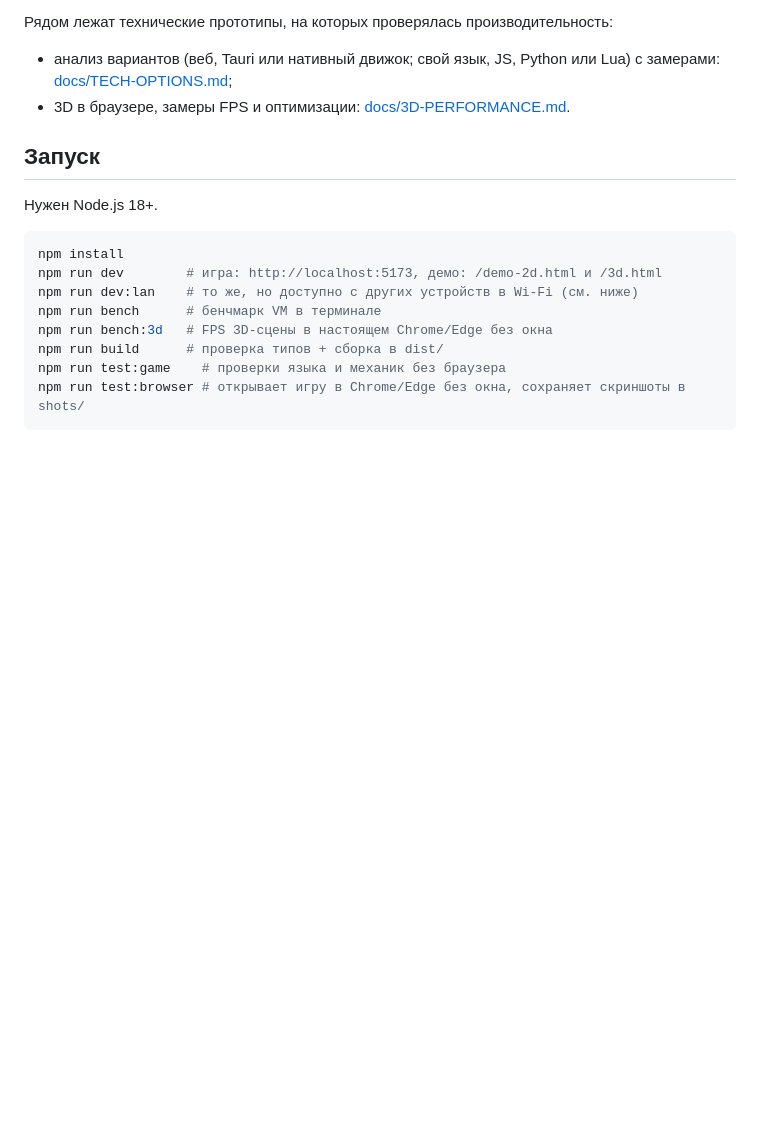
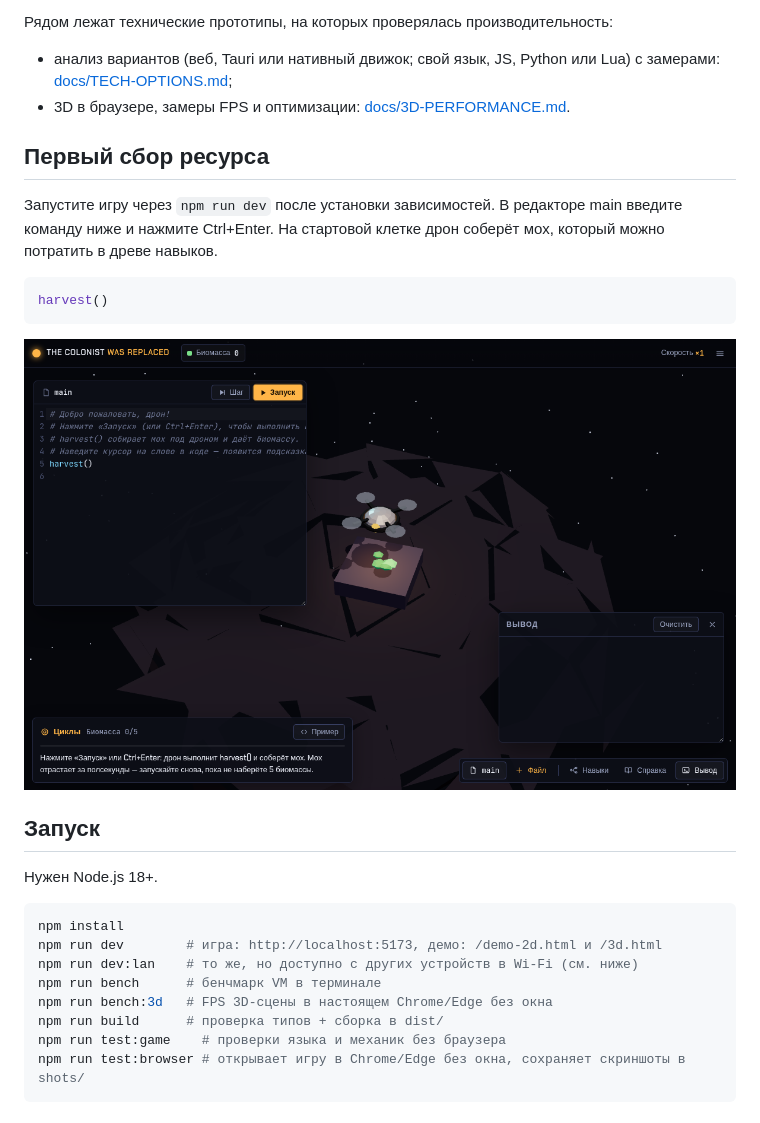
Before and after one commit to 1Nestle1/everywngtrplsd, a Markdown page: README.md, the part around the change. GitHub-like rendering; pictures changed too: docs/images/readme-example.png (added); blank space fills up the shorter version.

Commit message:
Document a usage example with a screenshot

````diff
--- a/README.md
+++ b/README.md
@@ -5,6 +5,16 @@
 Рядом лежат технические прототипы, на которых проверялась производительность:
 - анализ вариантов (веб, Tauri или нативный движок; свой язык, JS, Python или Lua) с замерами: [docs/TECH-OPTIONS.md](docs/TECH-OPTIONS.md);
 - 3D в браузере, замеры FPS и оптимизации: [docs/3D-PERFORMANCE.md](docs/3D-PERFORMANCE.md).
+
+## Первый сбор ресурса
+
+Запустите игру через `npm run dev` после установки зависимостей. В редакторе main введите команду ниже и нажмите Ctrl+Enter. На стартовой клетке дрон соберёт мох, который можно потратить в древе навыков.
+
+```python
+harvest()
+```
+
+![Игровое поле, редактор программы дрона и панель ресурсов](docs/images/readme-example.png)
 
 ## Запуск
 
````
